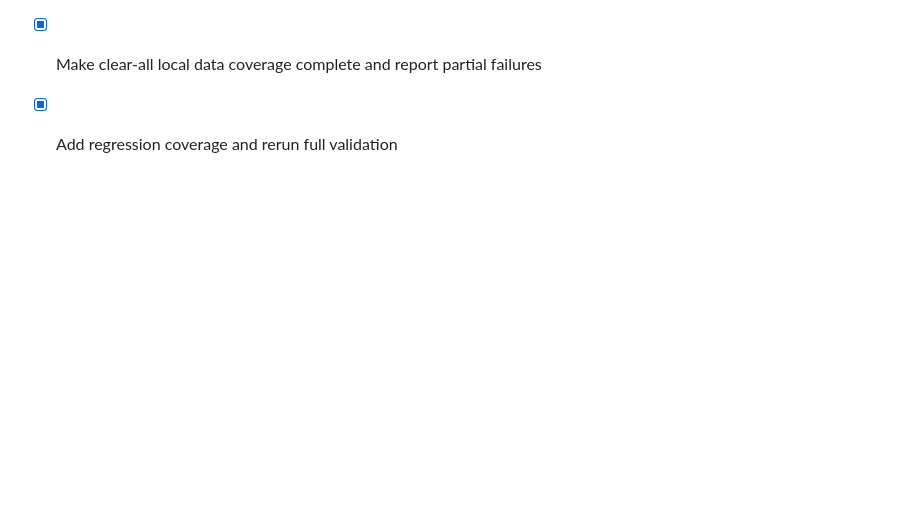
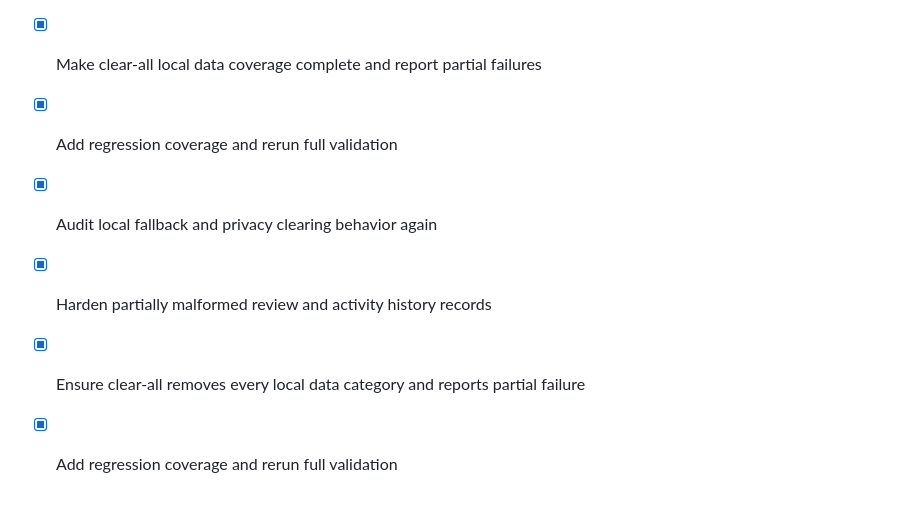
Before and after one commit to lucylow/Brilliant-adventures-in-physics, a Markdown page: todo.md, the part around the change. Rendered like a GitHub page; blank space fills up the shorter version.

Commit message:
Checkpoint: Completed another local-first resilience pass. Partially malformed puzzle evidence, resolved IDs, review mastery, and privacy activity arrays are now treated as recoverable storage and cannot be filtered into writable fallbacks. Clear All Data now covers every inventoried PhysicaAI local storage category, attempts all removals with Promise.allSettled, and reports partial failures. Privacy refreshes activity history after clear failure. Added deterministic regression coverage. Validation passed: 48 test files, 254 tests passed, 1 template auth test skipped; TypeScript and lint pass. Expo and API services are running. React Native Web still emits a dependency-generated pointerEvents deprecation warning from React Navigation; application pointer-events styles remain intentional for non-interactive overlays.

```diff
--- a/todo.md
+++ b/todo.md
@@ -789,3 +789,8 @@
 - [x] Harden review evidence and privacy activity validation
 - [x] Make clear-all local data coverage complete and report partial failures
 - [x] Add regression coverage and rerun full validation
+
+- [x] Audit local fallback and privacy clearing behavior again
+- [x] Harden partially malformed review and activity history records
+- [x] Ensure clear-all removes every local data category and reports partial failure
+- [x] Add regression coverage and rerun full validation
```
